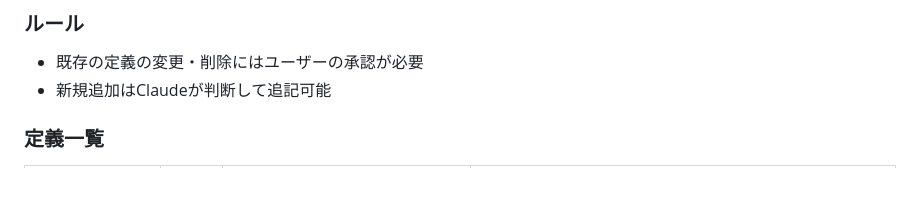
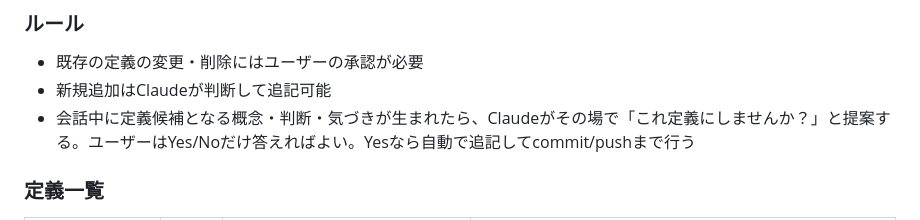
Before and after one commit to pic-kn/ai-prompt-builder, a Markdown page: CLAUDE.md, the part around the change. Rendered like a GitHub page; blank space fills up the shorter version.

Commit message:
【プロジェクト】Claude Codeで定義を会話から自動提案・蓄積するシステム【課題】定義を意識しないユーザーが定義を育てるには摩擦がゼロに近い仕組みが必要【解決】会話中にClaudeが定義候補を自動検知してYes/No提案するルールをCLAUDE.mdに追加【指示】「定義なんか普段から意識しない」→会話中にClaudeが定義候補を提案してユーザーはYes/Noだけ答えればよいルールを追記【手作業】なし

```diff
--- a/CLAUDE.md
+++ b/CLAUDE.md
@@ -67,6 +67,7 @@ git pull origin main
 ### ルール
 - 既存の定義の変更・削除にはユーザーの承認が必要
 - 新規追加はClaudeが判断して追記可能
+- 会話中に定義候補となる概念・判断・気づきが生まれたら、Claudeがその場で「これ定義にしませんか？」と提案する。ユーザーはYes/Noだけ答えればよい。Yesなら自動で追記してcommit/pushまで行う
 
 ### 定義一覧
 
```
